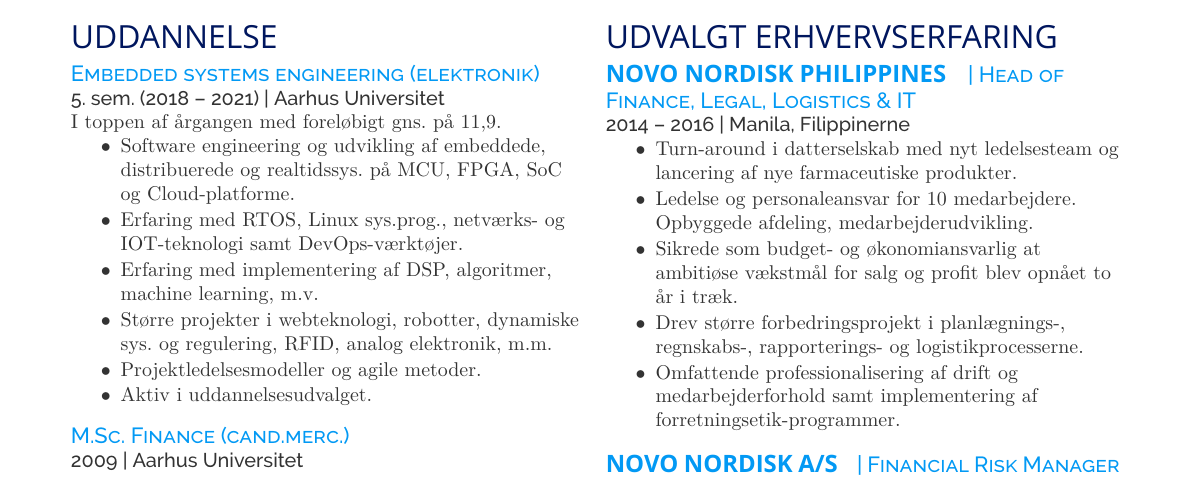
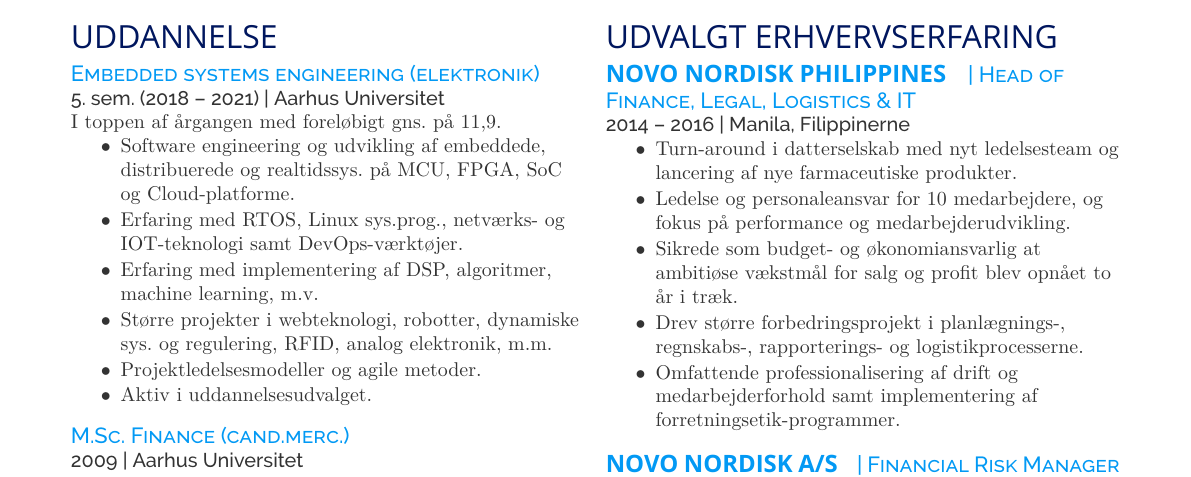
Before and after one commit to janusboandersen/resume, a LaTeX CV (resume/janusboandersen_DA.tex): part of the page, cut so that both start at the same text. Compiled offline with XeLaTeX; a missing font is replaced by an installed copy or a similar font.

Commit message:
Resume September 2020

```diff
--- a/resume/janusboandersen_DA.tex
+++ b/resume/janusboandersen_DA.tex
@@ -200,7 +200,7 @@
 \vspace{\topsep} % Hacky fix for awkward extra vertical space
 \begin{tightitemize}
 \item Turn-around i datterselskab med nyt ledelsesteam og lancering af nye farmaceutiske produkter.
-\item Ledelse og personaleansvar for 10 medarbejdere. Opbyggede afdeling, medarbejderudvikling.
+\item Ledelse og personaleansvar for 10 medarbejdere, og fokus på performance og medarbejderudvikling.
 \item Sikrede som budget- og økonomiansvarlig at ambitiøse vækstmål for salg og profit blev opnået to år i træk.
 \item Drev større forbedringsprojekt i planlægnings-, regnskabs-, rapporterings- og logistikprocesserne.
 \item Omfattende professionalisering af drift og medarbejderforhold samt implementering af forretningsetik-programmer.
```
Also changed, not shown: resume/janusboandersen_DA.pdf.
